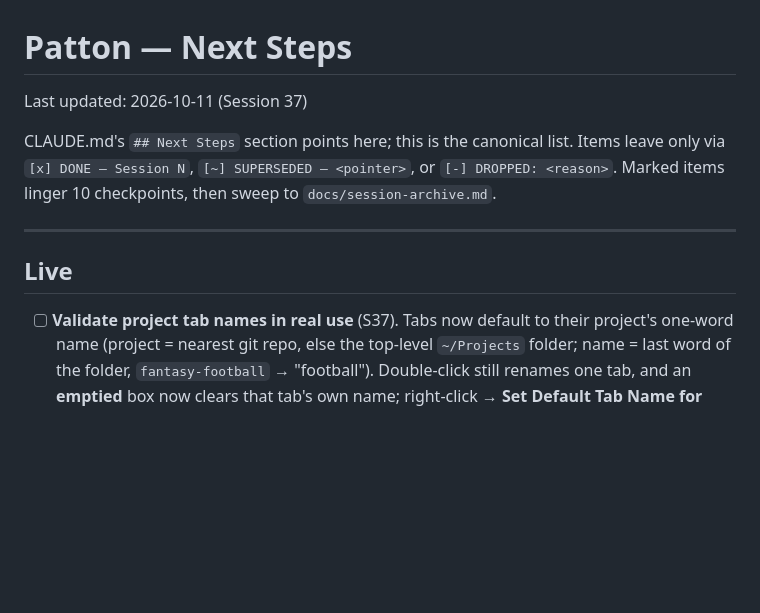
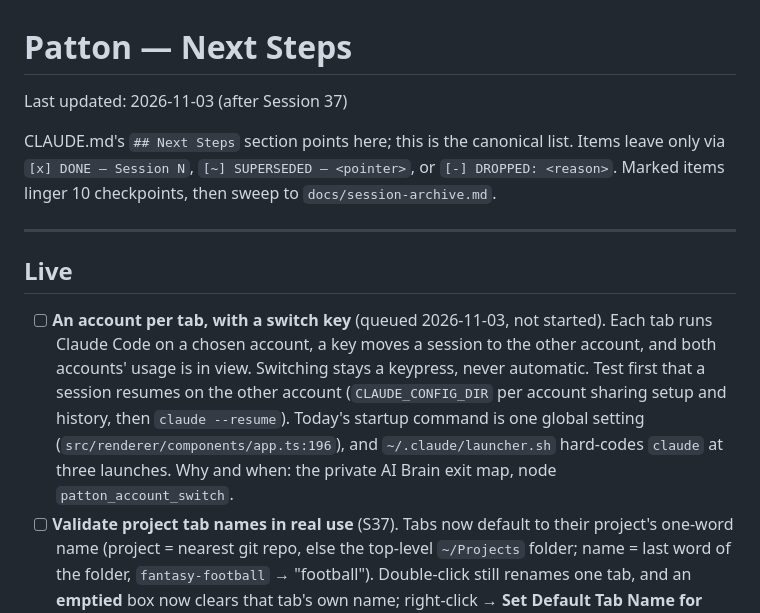
Before and after one commit to michaeljryoung/patton, a Markdown page: docs/NEXT_STEPS.md, the part around the change. GitHub-like rendering; blank space fills up the shorter version.

Commit message:
docs: queue an account per tab with a switch key [no-release]
Co-Authored-By: Claude Opus 5.5 <noreply@anthropic.com>

```diff
--- a/docs/NEXT_STEPS.md
+++ b/docs/NEXT_STEPS.md
@@ -1,6 +1,6 @@
 # Patton — Next Steps
 
-Last updated: 2026-10-11 (Session 37)
+Last updated: 2026-11-03 (after Session 37)
 
 CLAUDE.md's `## Next Steps` section points here; this is the canonical list. Items leave only via `[x] DONE — Session N`, `[~] SUPERSEDED — <pointer>`, or `[-] DROPPED: <reason>`. Marked items linger 10 checkpoints, then sweep to `docs/session-archive.md`.
 
@@ -8,6 +8,7 @@ CLAUDE.md's `## Next Steps` section points here; this is the canonical list. Ite
 
 ## Live
 
+- [ ] **An account per tab, with a switch key** (queued 2026-11-03, not started). Each tab runs Claude Code on a chosen account, a key moves a session to the other account, and both accounts' usage is in view. Switching stays a keypress, never automatic. Test first that a session resumes on the other account (`CLAUDE_CONFIG_DIR` per account sharing setup and history, then `claude --resume`). Today's startup command is one global setting (`src/renderer/components/app.ts:196`), and `~/.claude/launcher.sh` hard-codes `claude` at three launches. Why and when: the private AI Brain exit map, node `patton_account_switch`.
 - [ ] **Validate project tab names in real use** (S37). Tabs now default to their project's one-word name (project = nearest git repo, else the top-level `~/Projects` folder; name = last word of the folder, `fantasy-football` → "football"). Double-click still renames one tab, and an **emptied** box now clears that tab's own name; right-click → **Set Default Tab Name for Project…** (labelled "Rename Project…" in v1.10.0) names every tab in the project, in every window, and persists (electron-store `projectNames`). Verified by lint + types + a green build + asar literals + a 29-check script run against real folders — **not driven through a live UI**. Worth exercising: `cd` between projects (the name should follow at once — the cwd is re-read at every shell prompt since `0253530`), split panes in different projects, the empty-box reset on both rename paths, a second window picking up a rename, and that Claude Code's "·" title still raises the attention dot on a project-named tab.
 - [ ] **Validate the S37 green-dot rework in real use** (S37). The dot (plus its sound and "Waiting for you in …" notification) should now light only when a session needs you: a Claude Code tab when Claude stops (finished, or asking something), never while it works; other tabs when a shell command finishes, on a bell, or on a free-text OSC 9. Signal source: Claude Code 2.1.296 titles start ◐/◑ while working, ✳ when stopped (read from its bundled source). If a dot appears while Claude is still working, `grep '\[DOT\]' ~/Library/Application\ Support/Patton/logs/main.log` names the source that fired. Also watch: a Claude update changing those glyphs would silently stop Claude dots (bell/OSC 9 would still work); Claude under tmux keeps a static ✳ title, so no Claude dots there.
 - [ ] **Validate Electron 44 in real use** (S37). Upgraded 40.8.0 → 44.7.0 (`519ec4e`). Verified headlessly: build, Electron 44 typings, installed bundle reports 44.7.0, and the shipped node-pty spawns a real zsh under Electron 44 (`ELECTRON_RUN_AS_NODE` with the dev binary; load it through `app.asar/…`, not `app.asar.unpacked/…` — node-pty rewrites `app.asar`→`app.asar.unpacked` in its helper path, so loading from the unpacked dir doubles it and fails with `posix_spawnp failed`). **Launched and used by the user on v1.10.0 (S37)** — shells, the tab menu and ⌘W all exercised (⌘W surfaced the close-guard race, fixed in v1.10.1). Still unverified — the real risk — whether macOS notifications still appear: since Electron 42 they need a code-signed app and Patton is self-signed; a refusal logs `[NOTIFY] Notification not shown` in `main.log`. If refused, the fix is a real signing identity (the Apple Developer ID item below). Also new: macOS 13+ required (the Homebrew cask declares it from the release after v1.10.1), and Save Terminal Output's dialog opens in ~/Downloads.
```
